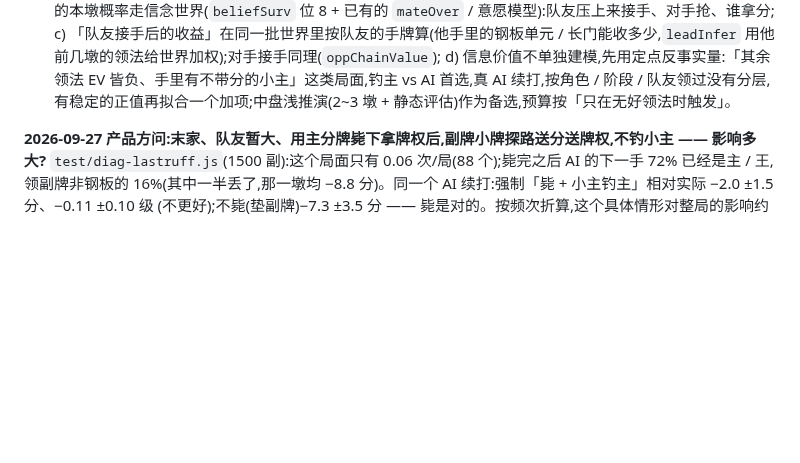
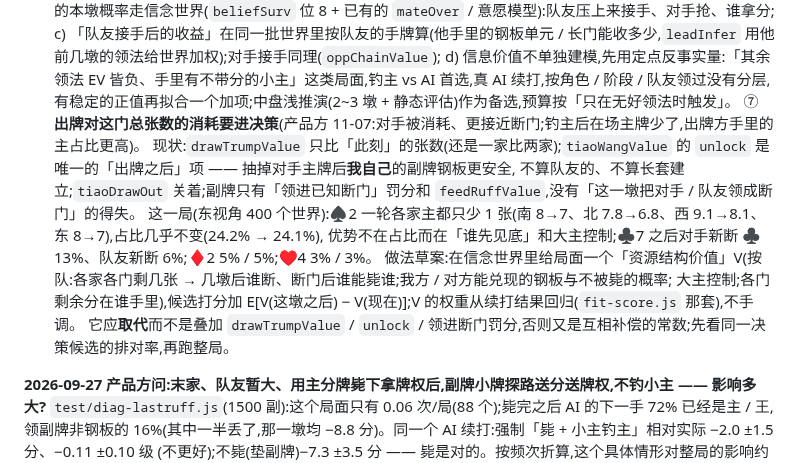
Before and after one commit to ChannonTian/80fen, a Markdown page: docs/notes/ai-progress.md, the part around the change. GitHub-like rendering; blank space fills up the shorter version.

Commit message:
ai-progress 第 12 项 ⑦:出牌对花色总张数的消耗(断门、谁先见底)进决策的做法草案
Co-Authored-By: Claude Opus 5.5 <noreply@anthropic.com>
Claude-Session: https://claude.ai/code/session_01DuRfW39T1kotSnGwi9pK5S

```diff
--- a/docs/notes/ai-progress.md
+++ b/docs/notes/ai-progress.md
@@ -346,6 +346,14 @@
       c) 「队友接手后的收益」在同一批世界里按队友的手牌算(他手里的钢板单元 / 长门能收多少,`leadInfer` 用他前几墩的领法给世界加权);对手接手同理(`oppChainValue`);
       d) 信息价值不单独建模,先用定点反事实量:「其余领法 EV 皆负、手里有不带分的小主」这类局面,钓主 vs AI 首选,真 AI 续打,按角色 / 阶段 / 队友领过没有分层,
          有稳定的正值再拟合一个加项;中盘浅推演(2~3 墩 + 静态评估)作为备选,预算按「只在无好领法时触发」。
+   ⑦ **出牌对这门总张数的消耗要进决策**(产品方 11-07:对手被消耗、更接近断门;钓主后在场主牌少了,出牌方手里的主占比更高)。
+      现状:`drawTrumpValue` 只比「此刻」的张数(还是一家比两家);`tiaoWangValue` 的 `unlock` 是唯一的「出牌之后」项 —— 抽掉对手主牌后**我自己**的副牌钢板更安全,
+      不算队友的、不算长套建立;`tiaoDrawOut` 关着;副牌只有「领进已知断门」罚分和 `feedRuffValue`,没有「这一墩把对手 / 队友领成断门」的得失。
+      这一局(东视角 400 个世界):♠2 一轮各家主都只少 1 张(南 8→7、北 7.8→6.8、西 9.1→8.1、东 8→7),占比几乎不变(24.2% → 24.1%),
+      优势不在占比而在「谁先见底」和大主控制;♣7 之后对手新断 ♣ 13%、队友新断 6%;♦2 5% / 5%;♥4 3% / 3%。
+      做法草案:在信念世界里给局面一个「资源结构价值」V(按队:各家各门剩几张 → 几墩后谁断、断门后谁能毙谁;我方 / 对方能兑现的钢板与不被毙的概率;
+      大主控制;各门剩余分在谁手里),候选打分加 E[V(这墩之后) − V(现在)];V 的权重从续打结果回归(`fit-score.js` 那套),不手调。
+      它应**取代**而不是叠加 `drawTrumpValue` / `unlock` / 领进断门罚分,否则又是互相补偿的常数;先看同一决策候选的排对率,再跑整局。
 
 **2026-09-27 产品方问:末家、队友暂大、用主分牌毙下拿牌权后,副牌小牌探路送分送牌权,不钓小主 —— 影响多大?**
 `test/diag-lastruff.js`(1500 副):这个局面只有 0.06 次/局(88 个);毙完之后 AI 的下一手 72% 已经是主 / 王,
```
